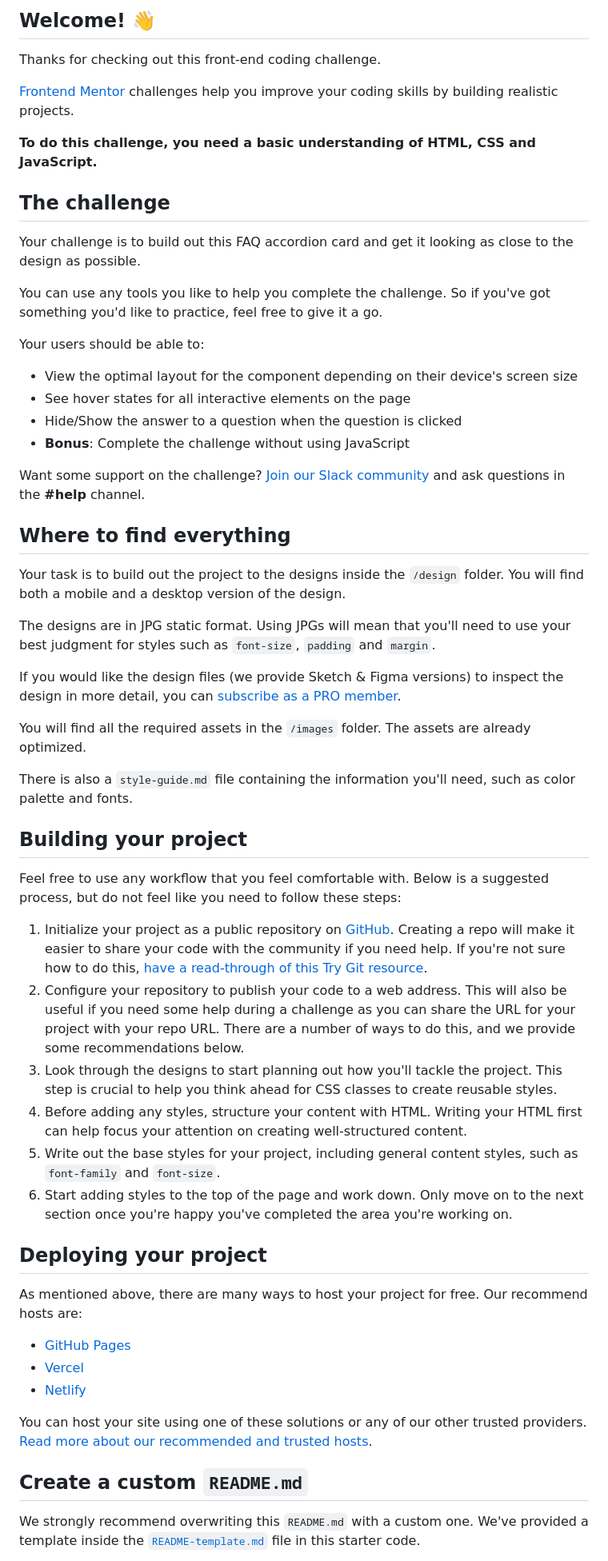
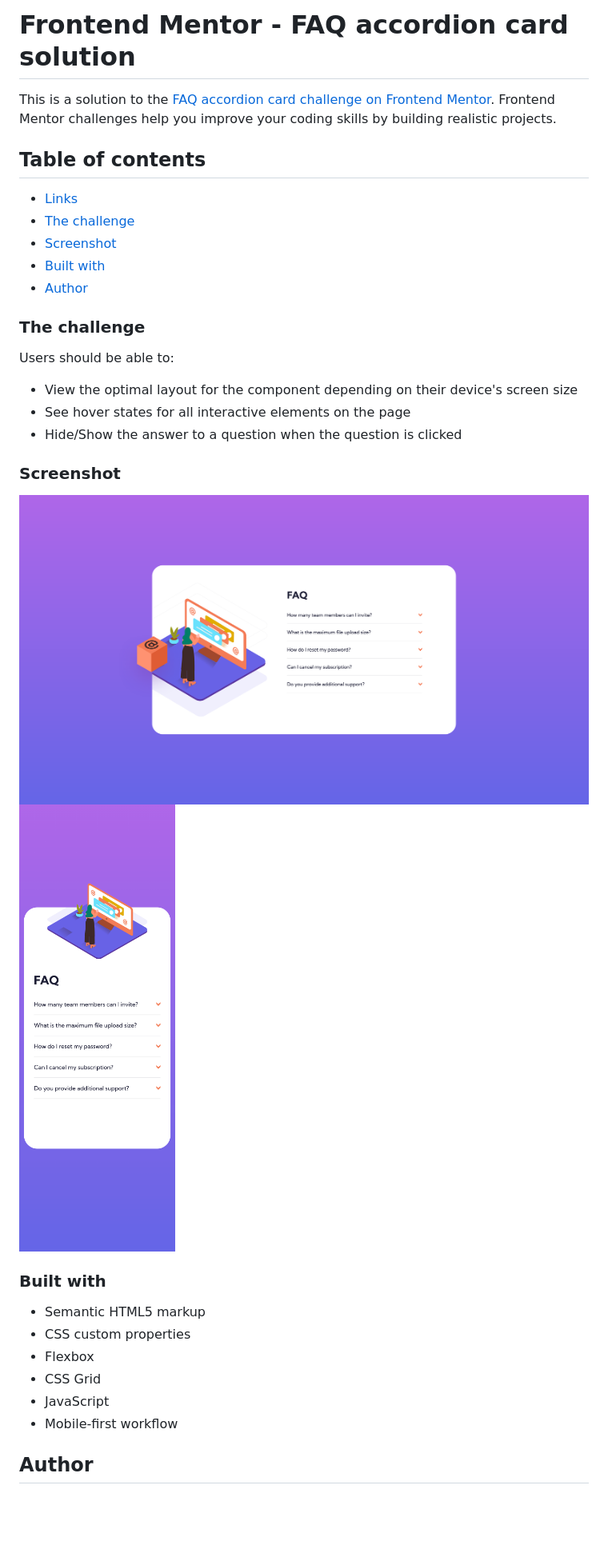
Before and after one commit to User9511/frontend-mentor-faq-accordion-card-main, a Markdown page: README.md, the part around the change printed below. Shown: that part at 80% size. Drawn GitHub-style; pictures changed too: design/screenshot-01.png (added), design/screenshot-02.png (added); blank space fills up the shorter version.

```diff
--- a/README.md
+++ b/README.md
@@ -4,61 +5,37 @@
 
-## Welcome! 👋
+# Frontend Mentor - FAQ accordion card solution
 
-Thanks for checking out this front-end coding challenge.
+This is a solution to the [FAQ accordion card challenge on Frontend Mentor](https://www.frontendmentor.io/challenges/faq-accordion-card-XlyjD0Oam). Frontend Mentor challenges help you improve your coding skills by building realistic projects.
 
-[Frontend Mentor](https://www.frontendmentor.io) challenges help you improve your coding skills by building realistic projects.
+## Table of contents
 
-**To do this challenge, you need a basic understanding of HTML, CSS and JavaScript.**
+- [Links](#links)
+- [The challenge](#the-challenge)
+- [Screenshot](#screenshot)
+- [Built with](#built-with)
+- [Author](#author)
 
-## The challenge
+### The challenge
 
-Your challenge is to build out this FAQ accordion card and get it looking as close to the design as possible.
-
-You can use any tools you like to help you complete the challenge. So if you've got something you'd like to practice, feel free to give it a go.
-
-Your users should be able to:
+Users should be able to:
 
 - View the optimal layout for the component depending on their device's screen size
 - See hover states for all interactive elements on the page
 - Hide/Show the answer to a question when the question is clicked
-- **Bonus**: Complete the challenge without using JavaScript
 
-Want some support on the challenge? [Join our Slack community](https://www.frontendmentor.io/slack) and ask questions in the **#help** channel.
+### Screenshot
 
-## Where to find everything
+![](./design/screenshot-01.png)
+![](./design/screenshot-02.png)
 
-Your task is to build out the project to the designs inside the `/design` folder. You will find both a mobile and a desktop version of the design.
+### Built with
 
-The designs are in JPG static format. Using JPGs will mean that you'll need to use your best judgment for styles such as `font-size`, `padding` and `margin`.
+- Semantic HTML5 markup
+- CSS custom properties
+- Flexbox
+- CSS Grid
+- JavaScript
+- Mobile-first workflow
 
-If you would like the design files (we provide Sketch & Figma versions) to inspect the design in more detail, you can [subscribe as a PRO member](https://www.frontendmentor.io/pro).
+## Author
 
-You will find all the required assets in the `/images` folder. The assets are already optimized.
-
-There is also a `style-guide.md` file containing the information you'll need, such as color palette and fonts.
-
-## Building your project
-
-Feel free to use any workflow that you feel comfortable with. Below is a suggested process, but do not feel like you need to follow these steps:
-
-1. Initialize your project as a public repository on [GitHub](https://github.com/). Creating a repo will make it easier to share your code with the community if you need help. If you're not sure how to do this, [have a read-through of this Try Git resource](https://try.github.io/).
-2. Configure your repository to publish your code to a web address. This will also be useful if you need some help during a challenge as you can share the URL for your project with your repo URL. There are a number of ways to do this, and we provide some recommendations below.
-3. Look through the designs to start planning out how you'll tackle the project. This step is crucial to help you think ahead for CSS classes to create reusable styles.
-4. Before adding any styles, structure your content with HTML. Writing your HTML first can help focus your attention on creating well-structured content.
-5. Write out the base styles for your project, including general content styles, such as `font-family` and `font-size`.
-6. Start adding styles to the top of the page and work down. Only move on to the next section once you're happy you've completed the area you're working on.
-
-## Deploying your project
-
-As mentioned above, there are many ways to host your project for free. Our recommend hosts are:
-
-- [GitHub Pages](https://pages.github.com/)
-- [Vercel](https://vercel.com/)
-- [Netlify](https://www.netlify.com/)
-
-You can host your site using one of these solutions or any of our other trusted providers. [Read more about our recommended and trusted hosts](https://medium.com/frontend-mentor/frontend-mentor-trusted-hosting-providers-bf000dfebe).
-
-## Create a custom `README.md`
-
-We strongly recommend overwriting this `README.md` with a custom one. We've provided a template inside the [`README-template.md`](./README-template.md) file in this starter code.
-
```
Also changed, not shown: other parts of README.md (+6 -32 lines), README-template.md (deleted, +0 -112 lines).
